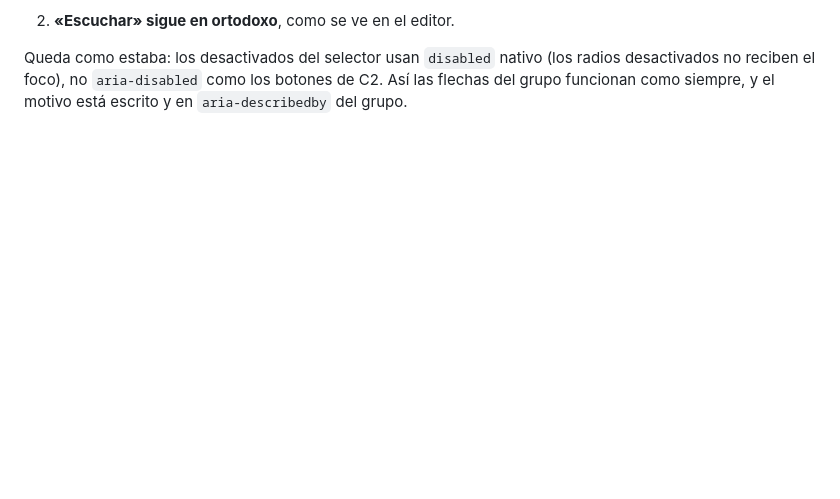
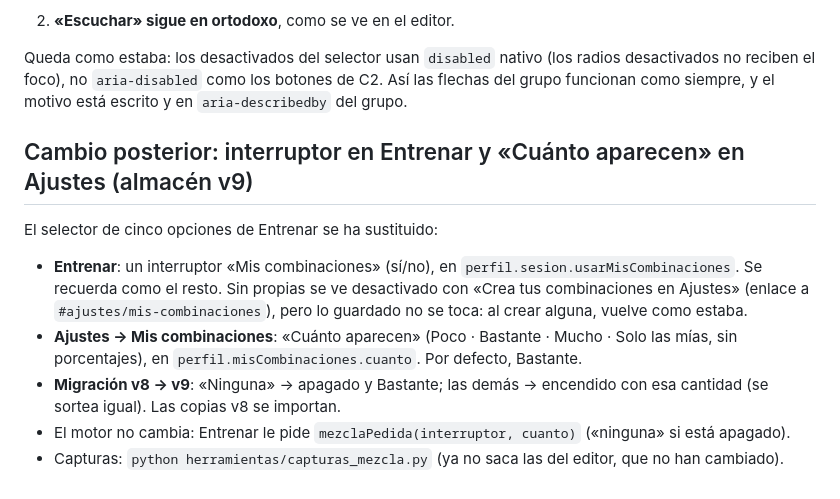
Before and after one commit to david1cecilia-alt/boxeo-app, a Markdown page: docs/revision/resumen-c3.md, the part around the change. Drawn GitHub-style; blank space fills up the shorter version.

```diff
--- a/docs/revision/resumen-c3.md
+++ b/docs/revision/resumen-c3.md
@@ -105,3 +105,17 @@ arreglado: a 1024 los porcentajes a 32 px tocaban el borde de su botón. En escr
 Queda como estaba: los desactivados del selector usan `disabled` nativo (los radios desactivados no reciben el
 foco), no `aria-disabled` como los botones de C2. Así las flechas del grupo funcionan como siempre, y el motivo
 está escrito y en `aria-describedby` del grupo.
+
+## Cambio posterior: interruptor en Entrenar y «Cuánto aparecen» en Ajustes (almacén v9)
+
+El selector de cinco opciones de Entrenar se ha sustituido:
+
+- **Entrenar**: un interruptor «Mis combinaciones» (sí/no), en `perfil.sesion.usarMisCombinaciones`. Se
+  recuerda como el resto. Sin propias se ve desactivado con «Crea tus combinaciones en Ajustes»
+  (enlace a `#ajustes/mis-combinaciones`), pero lo guardado no se toca: al crear alguna, vuelve como estaba.
+- **Ajustes → Mis combinaciones**: «Cuánto aparecen» (Poco · Bastante · Mucho · Solo las mías, sin
+  porcentajes), en `perfil.misCombinaciones.cuanto`. Por defecto, Bastante.
+- **Migración v8 → v9**: «Ninguna» → apagado y Bastante; las demás → encendido con esa cantidad (se sortea
+  igual). Las copias v8 se importan.
+- El motor no cambia: Entrenar le pide `mezclaPedida(interruptor, cuanto)` («ninguna» si está apagado).
+- Capturas: `python herramientas/capturas_mezcla.py` (ya no saca las del editor, que no han cambiado).
```
Also changed, not shown: CLAUDE.md (+2 -1 lines), README.md (+6 -4 lines).
